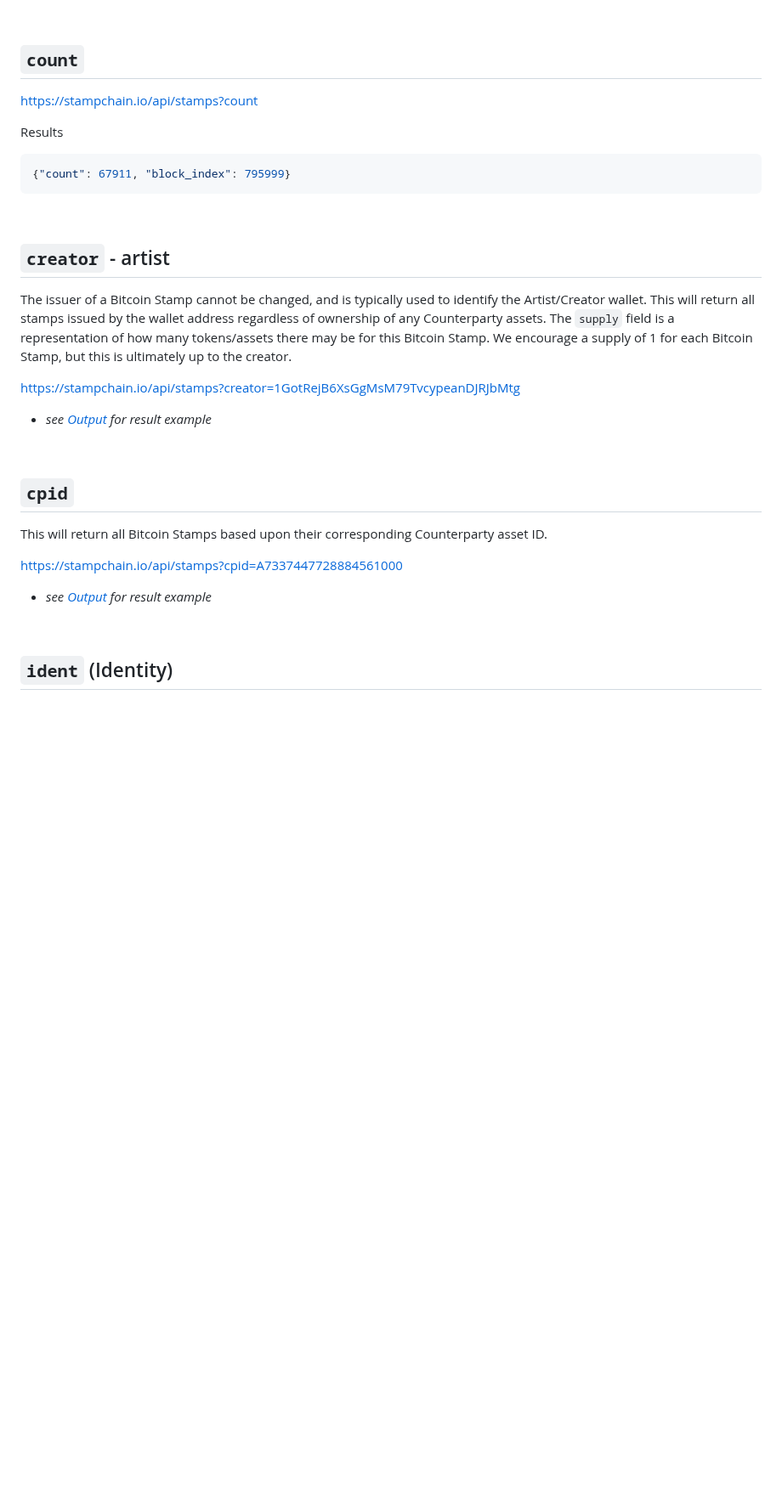
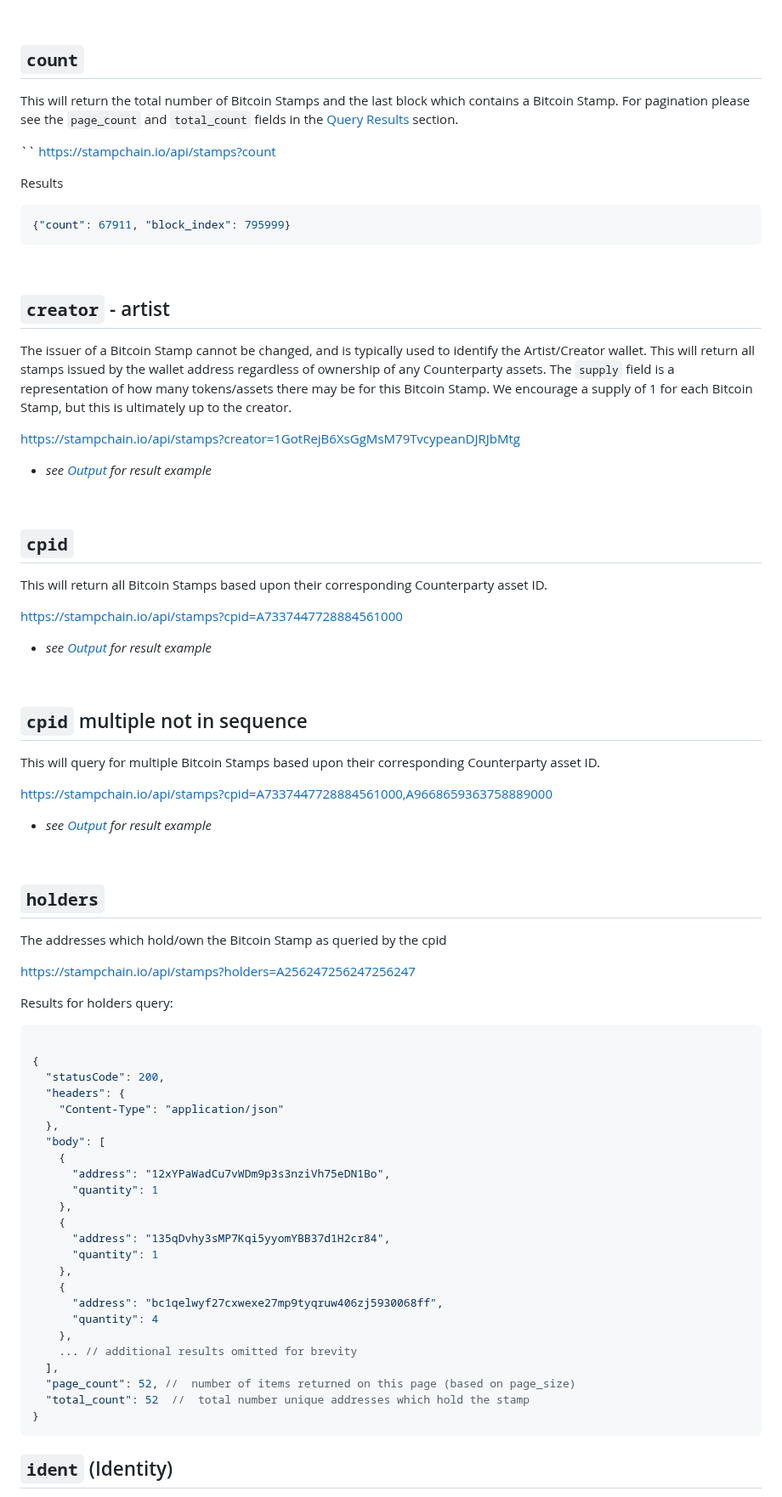
Before and after one commit to hydren-crypto/stampchain, a Markdown page: docs/api.md, the part around one of its changes. Shown at 85% size. Rendered like a GitHub page; blank space fills up the shorter version.

Commit message:
feat: add holders query

````diff
--- a/docs/api.md
+++ b/docs/api.md
@@ -109,6 +121,9 @@ https://stampchain.io/api/stamps?block_index=779652
 
 ## `count`
 
+This will return the total number of Bitcoin Stamps and the last block which contains a Bitcoin Stamp. For pagination please see the `page_count` and `total_count` fields in the [Query Results](#query_results) section.
+
+``
 https://stampchain.io/api/stamps?count
 
 Results
@@ -119,6 +134,7 @@ Results
 <br>
 
 ## `creator` - artist
+
 The issuer of a Bitcoin Stamp cannot be changed, and is typically used to identify the Artist/Creator wallet. This will return all stamps issued by the wallet address regardless of ownership of any Counterparty assets. The `supply` field is a representation of how many tokens/assets there may be for this Bitcoin Stamp. We encourage a supply of 1 for each Bitcoin Stamp, but this is ultimately up to the creator.
 
 https://stampchain.io/api/stamps?creator=1GotRejB6XsGgMsM79TvcypeanDJRJbMtg
@@ -128,6 +144,7 @@ https://stampchain.io/api/stamps?creator=1GotRejB6XsGgMsM79TvcypeanDJRJbMtg
 <br>
 
 ## `cpid`
+
 This will return all Bitcoin Stamps based upon their corresponding Counterparty asset ID.
 
 https://stampchain.io/api/stamps?cpid=A7337447728884561000
@@ -136,6 +153,50 @@ https://stampchain.io/api/stamps?cpid=A7337447728884561000
 
 <br>
 
+## `cpid` multiple not in sequence
+
+This will query for multiple Bitcoin Stamps based upon their corresponding Counterparty asset ID.
+
+ https://stampchain.io/api/stamps?cpid=A7337447728884561000,A9668659363758889000
+
+ - *see [Output](#output) for result example*
+
+ <br>
+
+## `holders`
+
+The addresses which hold/own the Bitcoin Stamp as queried by the cpid
+
+https://stampchain.io/api/stamps?holders=A256247256247256247
+
+Results for holders query:
+
+```JSON
+
+{
+  "statusCode": 200,
+  "headers": {
+    "Content-Type": "application/json"
+  },
+  "body": [
+    {
+      "address": "12xYPaWadCu7vWDm9p3s3nziVh75eDN1Bo",
+      "quantity": 1
+    },
+    {
+      "address": "135qDvhy3sMP7Kqi5yyomYBB37d1H2cr84",
+      "quantity": 1
+    },
+    {
+      "address": "bc1qelwyf27cxwexe27mp9tyqruw406zj5930068ff",
+      "quantity": 4
+    },
+    ... // additional results omitted for brevity
+  ],
+  "page_count": 52, //  number of items returned on this page (based on page_size)
+  "total_count": 52  //  total number unique addresses which hold the stamp
+}
+```
 
 ## `ident` (Identity)
 
````
Also changed, not shown: other parts of docs/api.md (+40 -19 lines).
